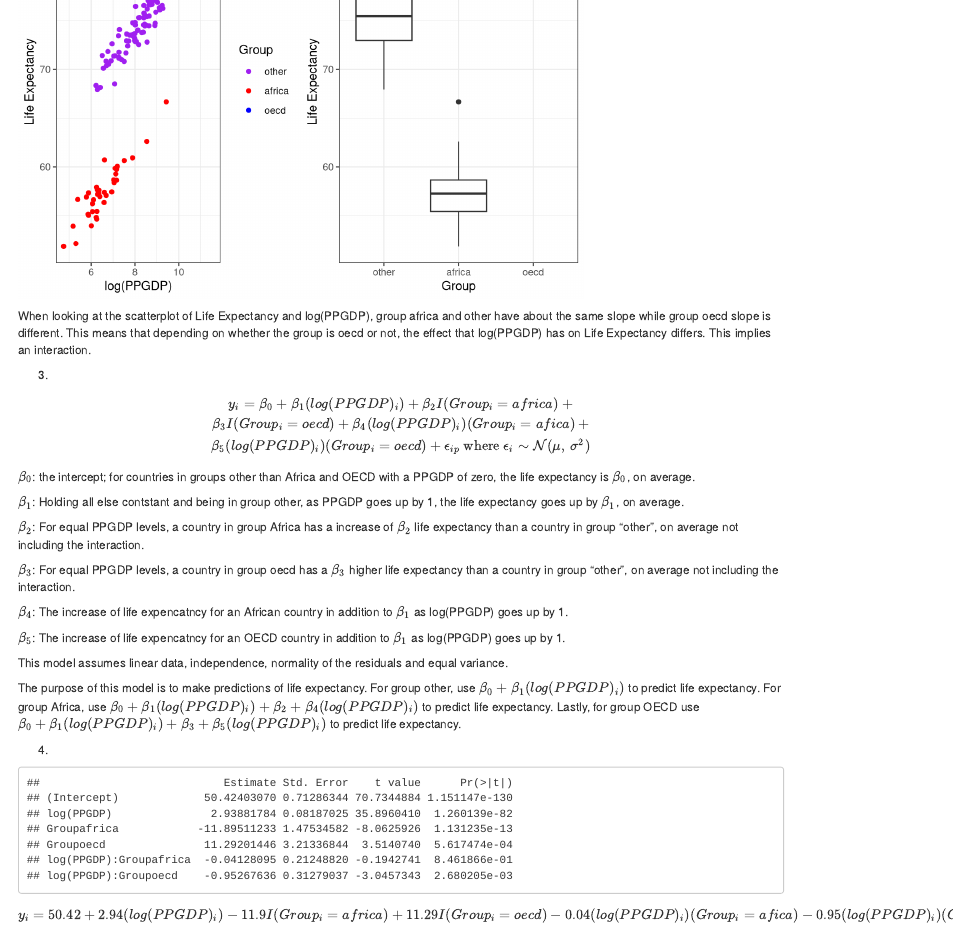
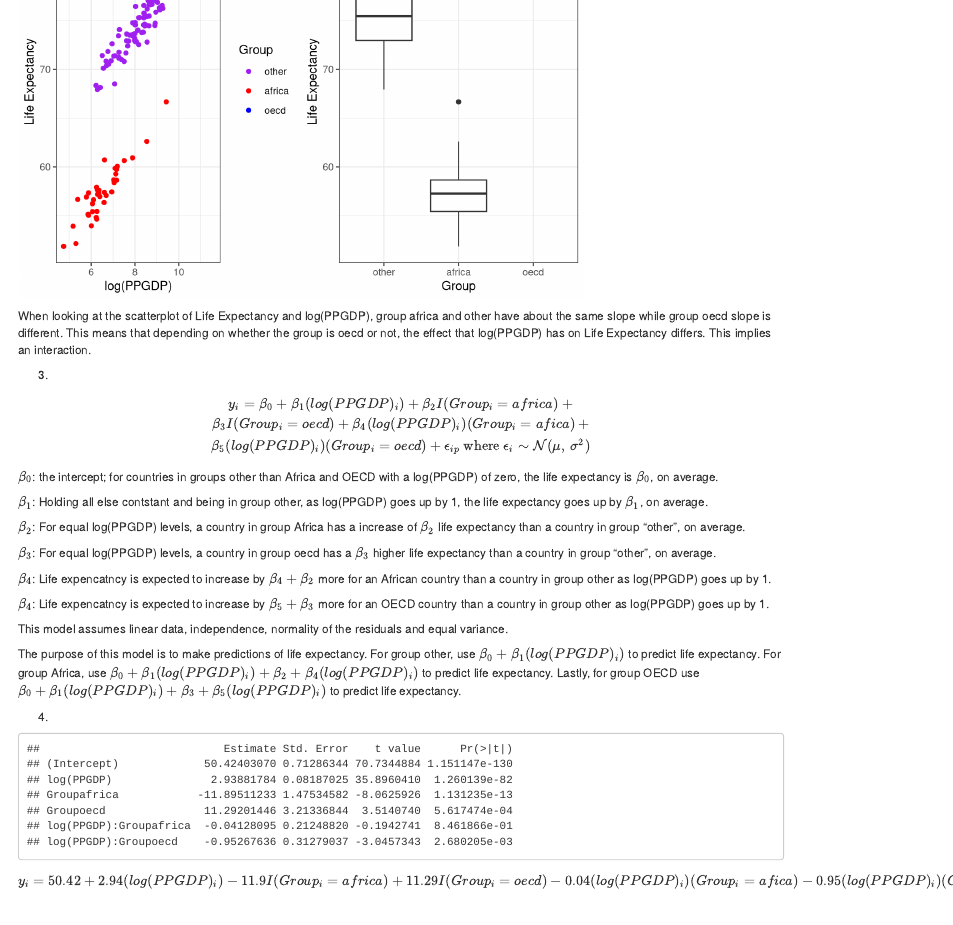
Before and after one commit to christrippe/330-HW-5, an R Markdown document (HW-5-330.Rmd): the page in a window 1100 px wide, from 670 px down. Rendered offline with R 4.5, knitr and Pandoc, with nearby package versions.

Commit message:
more number 3

```diff
--- a/HW-5-330.Rmd
+++ b/HW-5-330.Rmd
@@ -43,17 +43,17 @@ When looking at the scatterplot of Life Expectancy and log(PPGDP), group africa
 
 $$y_i = \beta_0 + \beta_1(log(PPGDP)_i) + \beta_2I(Group_i = africa) +\\ \beta_3I(Group_i = oecd) + \beta_4(log(PPGDP)_i)(Group_i = afica) + \\ \beta_5(log(PPGDP)_i)(Group_i = oecd) + \epsilon_{ip} \text{ where } \epsilon_i \sim \mathcal{N}(\mu,\,\sigma^{2})$$
 
-$\beta_0$: the intercept; for countries in groups other than Africa and OECD with a PPGDP of zero, the life expectancy is $\beta_0$, on average.
+$\beta_0$: the intercept; for countries in groups other than Africa and OECD with a log(PPGDP) of zero, the life expectancy is $\beta_0$, on average.
 
-$\beta_1$: Holding all else contstant and being in group other, as PPGDP goes up by 1, the life expectancy goes up by $\beta_1$, on average.
+$\beta_1$: Holding all else contstant and being in group other, as log(PPGDP) goes up by 1, the life expectancy goes up by $\beta_1$, on average.
 
-$\beta_2$: For equal PPGDP levels, a country in group Africa has a increase of $\beta_2$ life expectancy than a country in group "other", on average not including the interaction.
+$\beta_2$: For equal log(PPGDP) levels, a country in group Africa has a increase of $\beta_2$ life expectancy than a country in group "other", on average.
 
-$\beta_3$: For equal PPGDP levels, a country in group oecd has a $\beta_3$ higher life expectancy than a country in group "other", on average not including the interaction.
+$\beta_3$: For equal log(PPGDP) levels, a country in group oecd has a $\beta_3$ higher life expectancy than a country in group "other", on average.
 
-$\beta_4$: The increase of life expencatncy for an African country in addition to $\beta_1$ as log(PPGDP) goes up by 1.
+$\beta_4$: Life expencatncy is expected to increase by $\beta_4 + \beta_2$ more for an African country than a country in group other as log(PPGDP) goes up by 1.
 
-$\beta_5$: The increase of life expencatncy for an OECD country in addition to $\beta_1$ as log(PPGDP) goes up by 1.
+$\beta_4$: Life expencatncy is expected to increase by $\beta_5 + \beta_3$ more for an OECD country than a country in group other as log(PPGDP) goes up by 1.
 
 This model assumes linear data, independence, normality of the residuals and equal variance.
 
```
